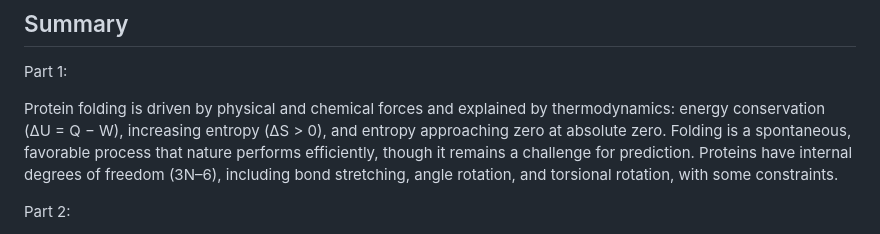
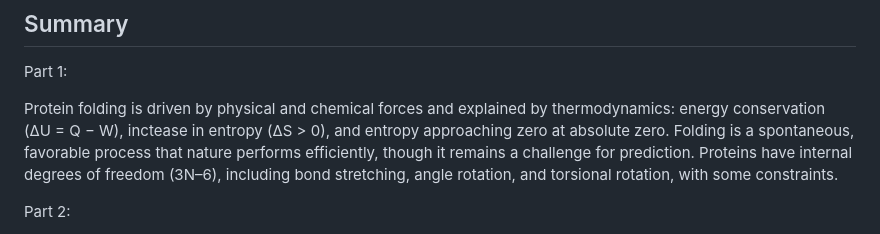
Before and after one commit to incisrdg/BB510-610_fall_2025, a Markdown page: Week 1: Course overview, protein folding and the history of structural biology/ Week 1: Course overview, protein folding and the history of structural biology.md, the part around the change. Rendered like a GitHub page.

Commit message:
Update  Week 1: Course overview, protein folding and the history of structural biology.md

```diff
--- a/Week 1: Course overview, protein folding and the history of structural biology/ Week 1: Course overview, protein folding and the history of structural biology.md
+++ b/Week 1: Course overview, protein folding and the history of structural biology/ Week 1: Course overview, protein folding and the history of structural biology.md
@@ -43,7 +43,7 @@ Cordeiro, Yraima, et al., 2014
 ## Summary
 Part 1:
 
-Protein folding is driven by physical and chemical forces and explained by thermodynamics: energy conservation (ΔU = Q − W), increasing entropy (ΔS > 0), and entropy approaching zero at absolute zero. Folding is a spontaneous, favorable process that nature performs efficiently, though it remains a challenge for prediction. Proteins have internal degrees of freedom (3N–6), including bond stretching, angle rotation, and torsional rotation, with some constraints.
+Protein folding is driven by physical and chemical forces and explained by thermodynamics: energy conservation (ΔU = Q − W), inctease in entropy (ΔS > 0), and entropy approaching zero at absolute zero. Folding is a spontaneous, favorable process that nature performs efficiently, though it remains a challenge for prediction. Proteins have internal degrees of freedom (3N–6), including bond stretching, angle rotation, and torsional rotation, with some constraints.
 
 Part 2:
 
```
